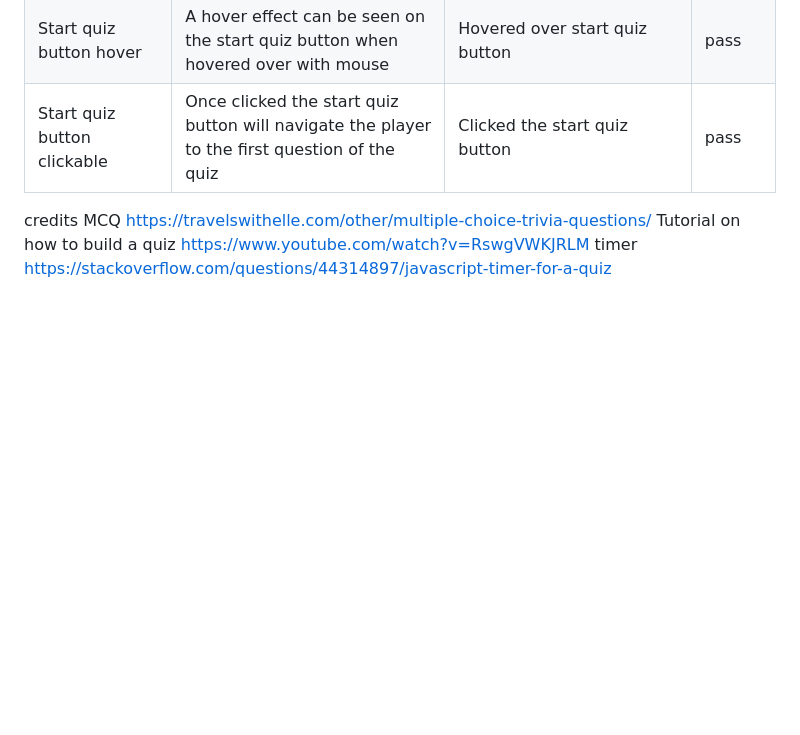
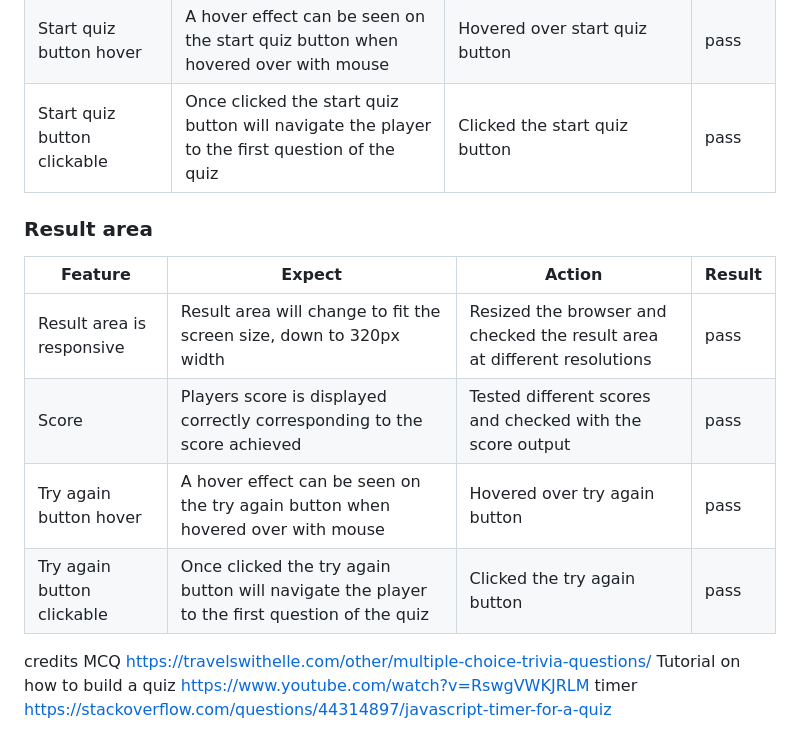
Before and after one commit to leoniemclaughlin7/general-knowledge-quiz, a Markdown page: README.md, the part around the change. Drawn GitHub-style; blank space fills up the shorter version.

Commit message:
Add testing of result area to README.md

```diff
--- a/README.md
+++ b/README.md
@@ -144,6 +144,15 @@ Testing of the functionality of the website can be seen in the following tables.
 | Start quiz button hover| A hover effect can be seen on the start quiz button when hovered over with mouse | Hovered over start quiz button | pass
 | Start quiz button clickable| Once clicked the start quiz button will navigate the player to the first question of the quiz | Clicked the start quiz button| pass
 
+### Result area
+
+|Feature | Expect | Action | Result |
+|--|--|--|--|
+| Result area is responsive| Result area will change to fit the screen size, down to 320px width | Resized the browser and checked the result area at different resolutions | pass
+|Score| Players score is displayed correctly corresponding to the score achieved | Tested different scores and checked with the score output | pass
+| Try again button hover| A hover effect can be seen on the try again button when hovered over with mouse | Hovered over try again button | pass
+| Try again button clickable| Once clicked the try again button will navigate the player to the first question of the quiz | Clicked the try again button| pass
+
 
 
 
```
